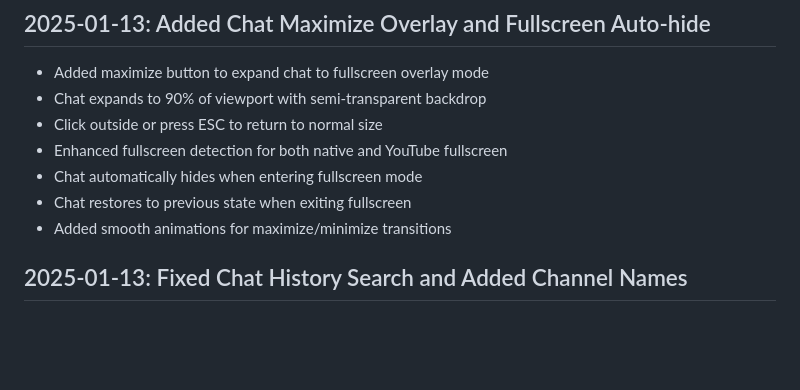
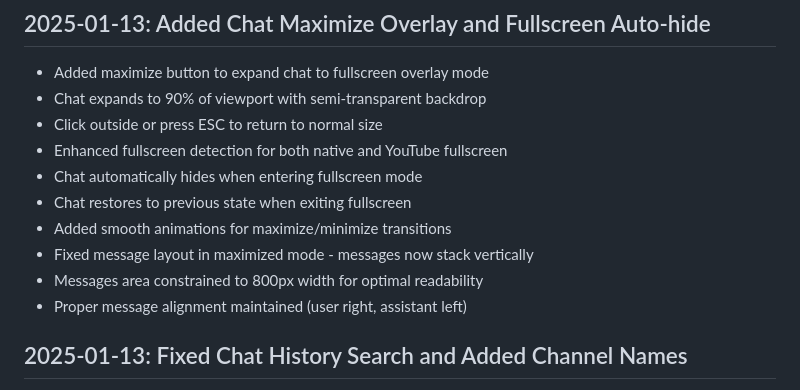
Before and after one commit to AnsKM/youtube-chat-extension, a Markdown page: CHANGELOG.md, the part around the change. Drawn GitHub-style; blank space fills up the shorter version.

Commit message:
docs: Update changelog with layout fix details

```diff
--- a/CHANGELOG.md
+++ b/CHANGELOG.md
@@ -8,6 +8,9 @@
 - Chat automatically hides when entering fullscreen mode
 - Chat restores to previous state when exiting fullscreen
 - Added smooth animations for maximize/minimize transitions
+- Fixed message layout in maximized mode - messages now stack vertically
+- Messages area constrained to 800px width for optimal readability
+- Proper message alignment maintained (user right, assistant left)
 
 ## 2025-01-13: Fixed Chat History Search and Added Channel Names
 - Fixed non-functional search in Chat History panel
```
